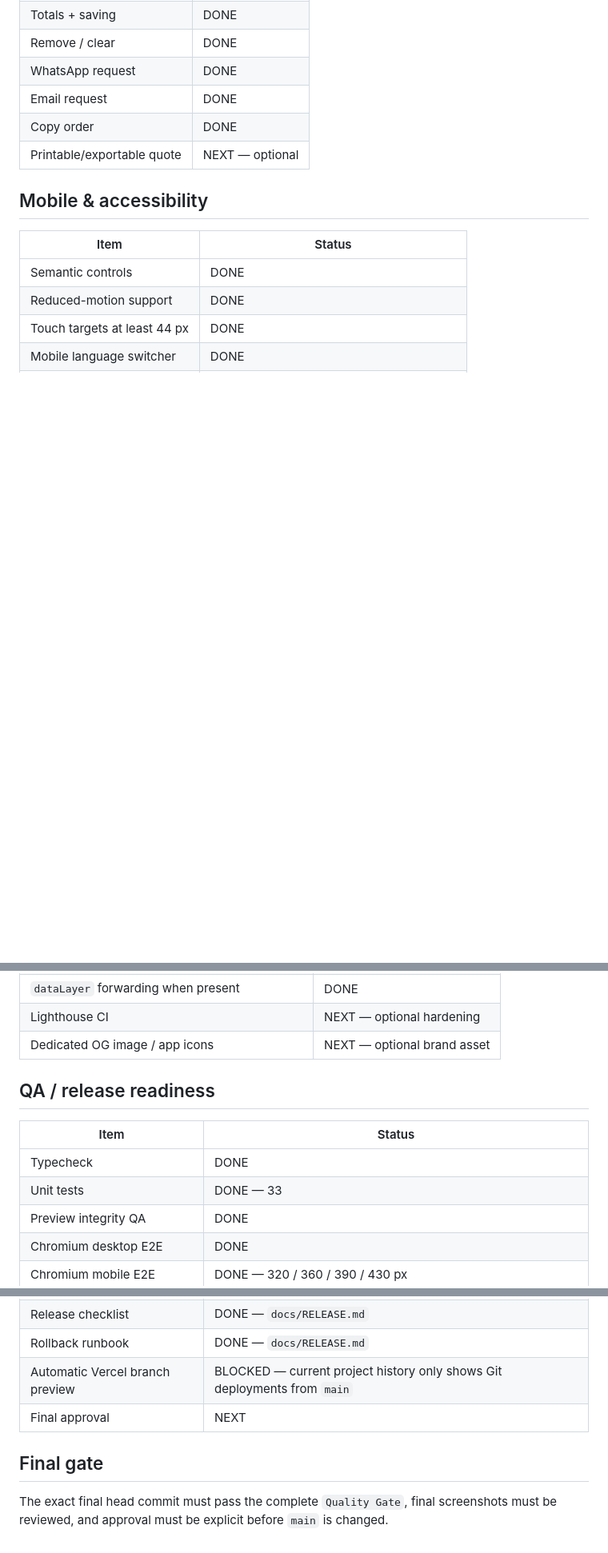
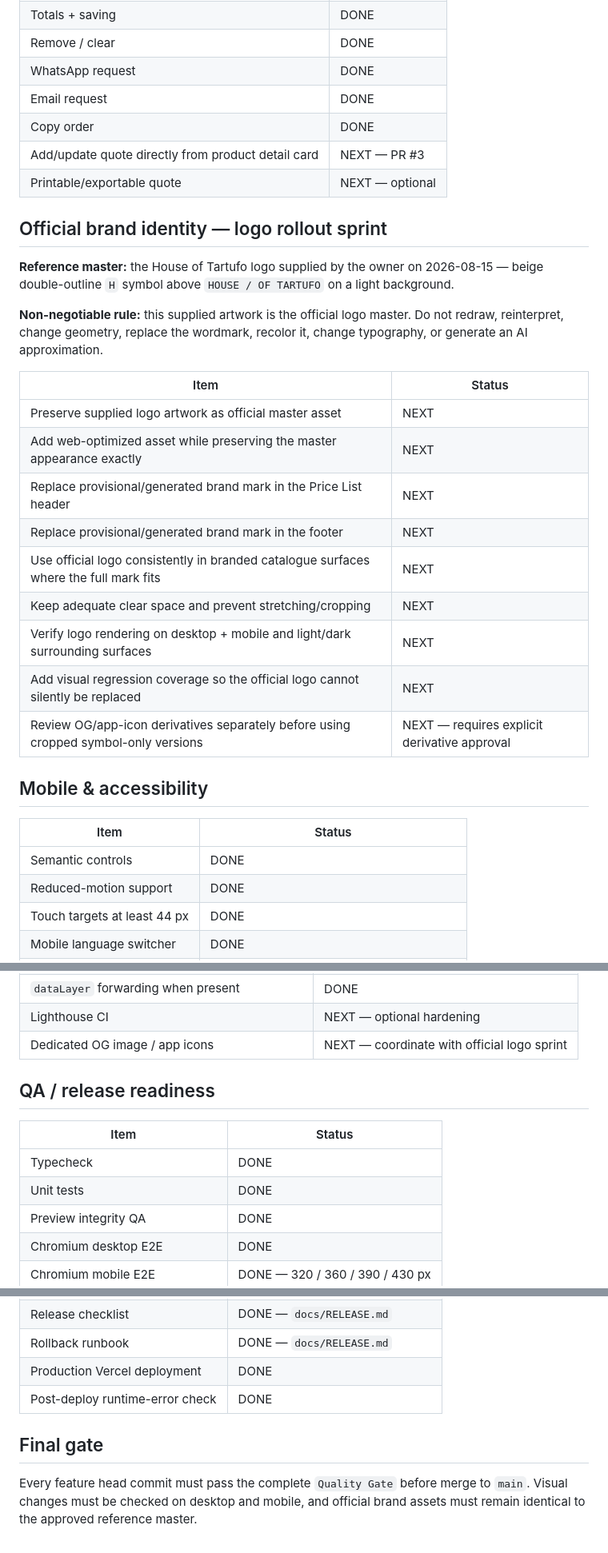
Before and after one commit to Houseoftartufo/Price-List, a Markdown page: docs/SPRINT-BOARD.md, 3 parts joined by grey strips. Shown at 80% size. Drawn GitHub-style; blank space fills up the shorter version.

Commit message:
Add official logo rollout sprint

```diff
--- a/docs/SPRINT-BOARD.md
+++ b/docs/SPRINT-BOARD.md
@@ -78,7 +80,26 @@ PR #1 remains draft and isolated from `main`.
 | WhatsApp request | DONE |
 | Email request | DONE |
 | Copy order | DONE |
+| Add/update quote directly from product detail card | NEXT — PR #3 |
 | Printable/exportable quote | NEXT — optional |
+
+## Official brand identity — logo rollout sprint
+
+**Reference master:** the House of Tartufo logo supplied by the owner on 2026-08-15 — beige double-outline `H` symbol above `HOUSE / OF TARTUFO` on a light background.
+
+**Non-negotiable rule:** this supplied artwork is the official logo master. Do not redraw, reinterpret, change geometry, replace the wordmark, recolor it, change typography, or generate an AI approximation.
+
+| Item | Status |
+| --- | --- |
+| Preserve supplied logo artwork as official master asset | NEXT |
+| Add web-optimized asset while preserving the master appearance exactly | NEXT |
+| Replace provisional/generated brand mark in the Price List header | NEXT |
+| Replace provisional/generated brand mark in the footer | NEXT |
+| Use official logo consistently in branded catalogue surfaces where the full mark fits | NEXT |
+| Keep adequate clear space and prevent stretching/cropping | NEXT |
+| Verify logo rendering on desktop + mobile and light/dark surrounding surfaces | NEXT |
+| Add visual regression coverage so the official logo cannot silently be replaced | NEXT |
+| Review OG/app-icon derivatives separately before using cropped symbol-only versions | NEXT — requires explicit derivative approval |
 
 ## Mobile & accessibility
 
@@ -106,14 +127,14 @@ PR #1 remains draft and isolated from `main`.
 | Buyer funnel events | DONE |
 | `dataLayer` forwarding when present | DONE |
 | Lighthouse CI | NEXT — optional hardening |
-| Dedicated OG image / app icons | NEXT — optional brand asset |
+| Dedicated OG image / app icons | NEXT — coordinate with official logo sprint |
 
 ## QA / release readiness
 
 | Item | Status |
 | --- | --- |
 | Typecheck | DONE |
-| Unit tests | DONE — 33 |
+| Unit tests | DONE |
 | Preview integrity QA | DONE |
 | Chromium desktop E2E | DONE |
 | Chromium mobile E2E | DONE — 320 / 360 / 390 / 430 px |
@@ -123,9 +144,9 @@ PR #1 remains draft and isolated from `main`.
 | Release-candidate artifact | DONE |
 | Release checklist | DONE — `docs/RELEASE.md` |
 | Rollback runbook | DONE — `docs/RELEASE.md` |
-| Automatic Vercel branch preview | BLOCKED — current project history only shows Git deployments from `main` |
-| Final approval | NEXT |
+| Production Vercel deployment | DONE |
+| Post-deploy runtime-error check | DONE |
 
 ## Final gate
 
-The exact final head commit must pass the complete `Quality Gate`, final screenshots must be reviewed, and approval must be explicit before `main` is changed.
+Every feature head commit must pass the complete `Quality Gate` before merge to `main`. Visual changes must be checked on desktop and mobile, and official brand assets must remain identical to the approved reference master.
```
Also changed, not shown: other parts of docs/SPRINT-BOARD.md (+8 -6 lines).
